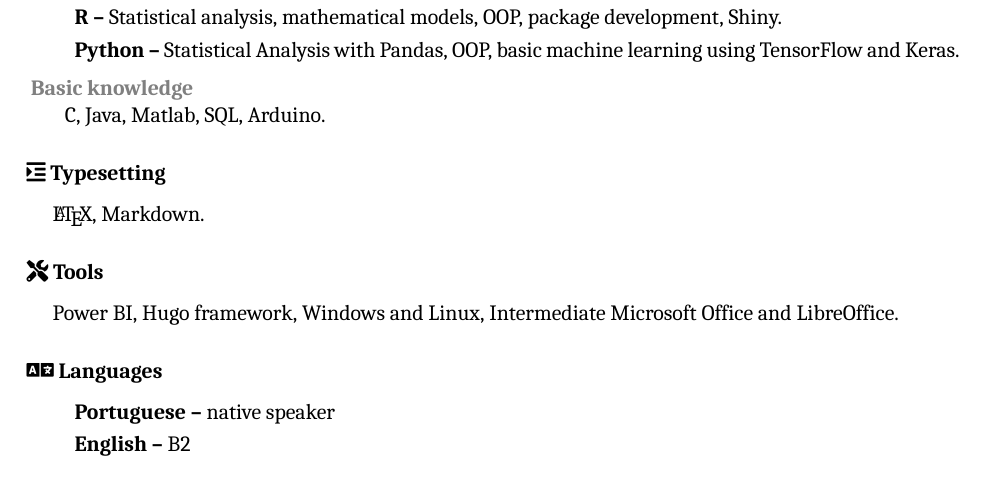
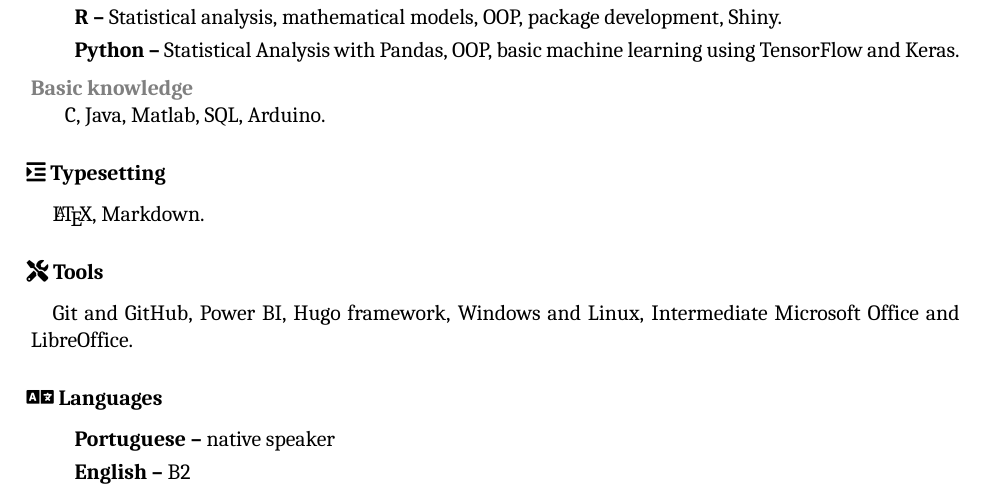
Before and after one commit to Pereirajpf/My_CV, a LaTeX CV (CV_JPereira.tex): part of page 1 of 2, cut so that both start at the same text. Compiled offline with XeLaTeX; a missing font is replaced by an installed copy or a similar font.

Commit message:
added Git and GitHub in Tools

```diff
--- a/CV_JPereira.tex
+++ b/CV_JPereira.tex
@@ -166,7 +166,7 @@ Statistical Analysis with Pandas, OOP, basic machine learning using TensorFlow a
  \quad \LaTeX, Markdown.
 
 \subsection{\faIcon{tools}  Tools}
- \quad Power BI, Hugo framework, Windows and Linux, Intermediate Microsoft Office and LibreOffice.
+ \quad Git and GitHub, Power BI, Hugo framework, Windows and Linux, Intermediate Microsoft Office and LibreOffice.
 
 \subsection{\faIcon{language}  Languages}
 \subsubsection{Portuguese}
```
Also changed, not shown: CV_JPereira.pdf, 2 other files.
